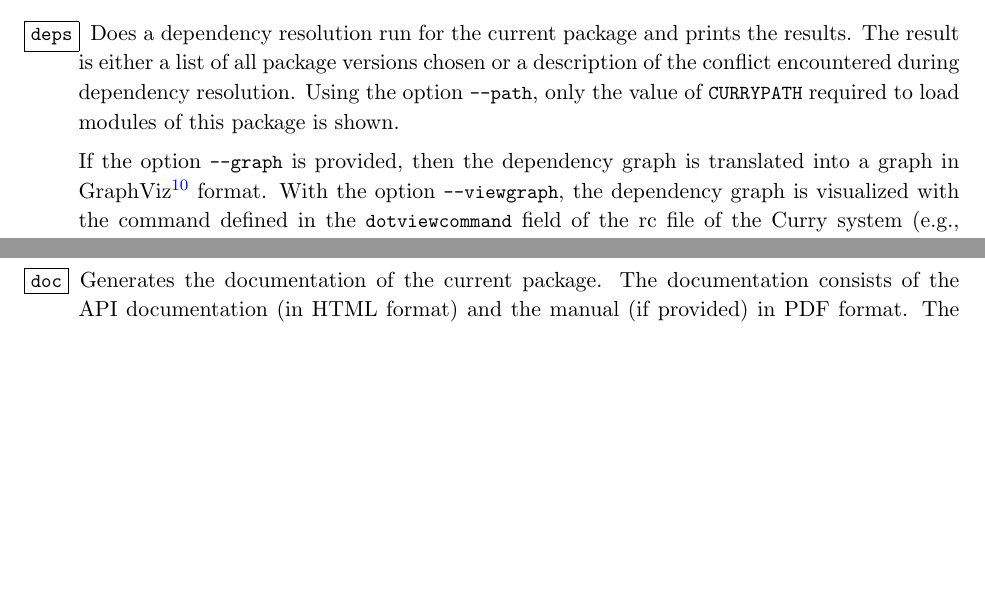
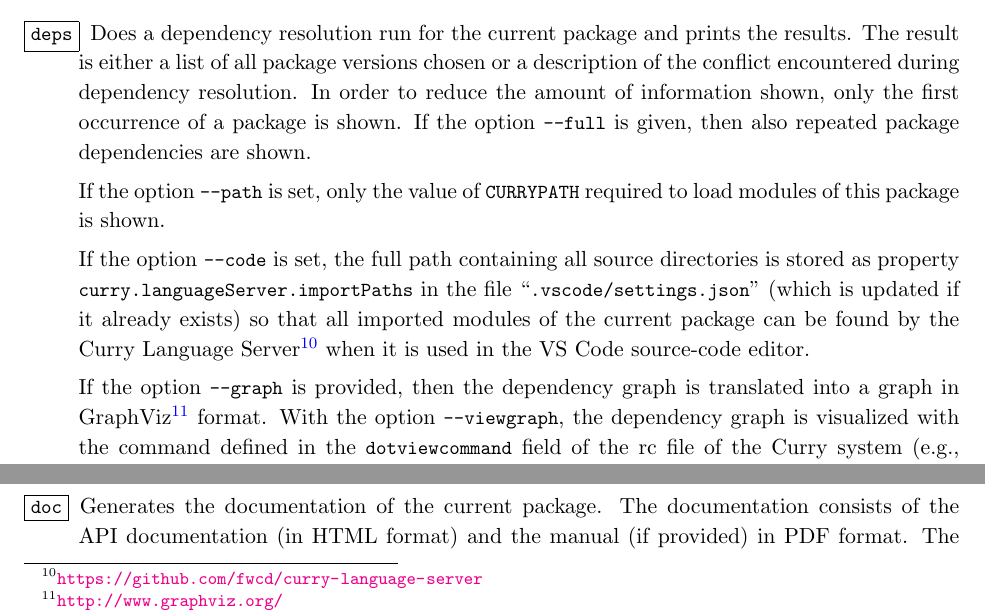
Before and after one commit to curry-packages/cpm, a LaTeX document (docs/manual.tex): two parts of page 20 of 32, joined at a grey line, cut so that both start at the same text, the shorter picture padded with empty space. Compiled offline with pdfLaTeX.

Commit message:
Add option `--code` to `deps` command (for writing `.vscode/settings.json` file

```diff
--- a/docs/manual.tex
+++ b/docs/manual.tex
@@ -1148,8 +1148,23 @@ Does a dependency resolution run for the current
 package and prints the results. The result is either a list of all package
 versions chosen or a description of the conflict encountered during dependency
 resolution.
-Using the option \code{--path}, only the value of \code{CURRYPATH} required
-to load modules of this package is shown.
+In order to reduce the amount of information shown,
+only the first occurrence of a package is shown.
+If the option \code{--full} is given, then also repeated package
+dependencies are shown.
+
+If the option \code{--path} is set, only the value of \code{CURRYPATH}
+required to load modules of this package is shown.
+
+If the option \code{--code} is set, the full path containing
+all source directories is stored as property
+\code{curry.languageServer.importPaths}
+in the file \ccode{.vscode/settings.json}
+(which is updated if it already exists)
+so that all imported modules of the current package can be found
+by the Curry Language Server%
+\footnote{\url{https://github.com/fwcd/curry-language-server}}
+when it is used in the VS Code source-code editor.
 
 If the option \code{--graph} is provided, then the dependency
 graph is translated into a graph in
```
Also changed, not shown: 2 other files.
